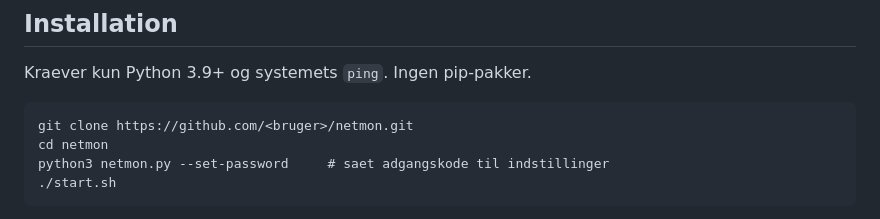
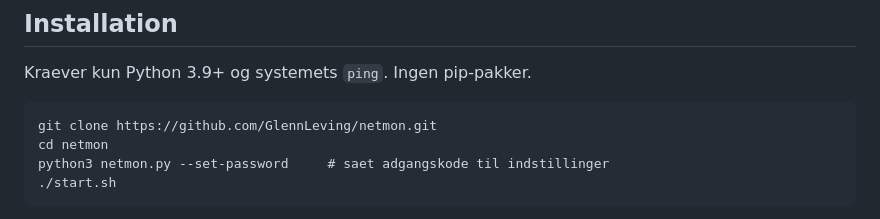
Before and after one commit to GlennLeving/netmon, a Markdown page: README.md, the part around the change. Drawn GitHub-style.

Commit message:
readme: peg clone-URL paa det rigtige repository
Stod som pladsholderen <bruger>, saa kommandoen kunne ikke koeres som den var.

Co-Authored-By: Claude Opus 5 <noreply@anthropic.com>

````diff
--- a/README.md
+++ b/README.md
@@ -12,7 +12,7 @@ Ingen dependencies - kun Python 3 stdlib og systemets `ping`.
 Kraever kun Python 3.9+ og systemets `ping`. Ingen pip-pakker.
 
 ```
-git clone https://github.com/<bruger>/netmon.git
+git clone https://github.com/GlennLeving/netmon.git
 cd netmon
 python3 netmon.py --set-password     # saet adgangskode til indstillinger
 ./start.sh
````
